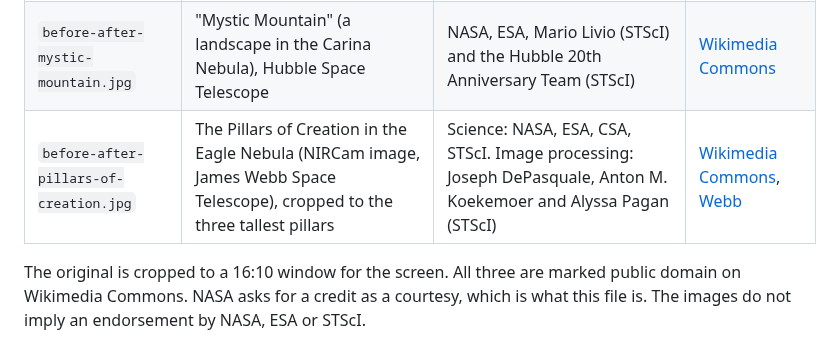
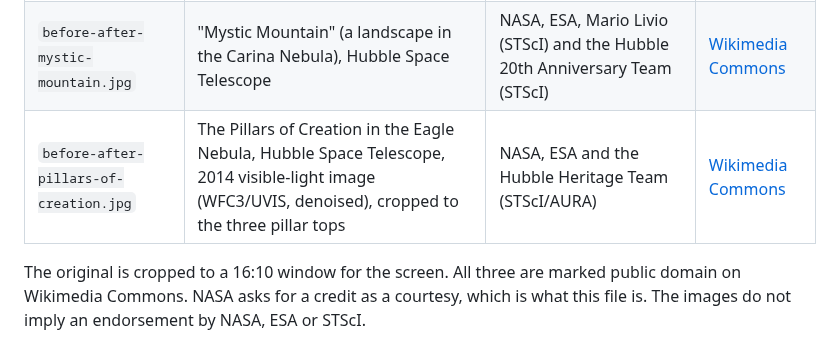
Before and after one commit to RGomes98/Vividctl, a Markdown page: docs/assets/CREDITS.md, the part around the change. Rendered like a GitHub page.

```diff
--- a/docs/assets/CREDITS.md
+++ b/docs/assets/CREDITS.md
@@ -9,7 +9,7 @@ two captures were joined in the middle (`scripts/split-screenshot.py`, see
 |---|---|---|---|
 | `before-after-cosmic-cliffs.jpg` | "Cosmic Cliffs" in the Carina Nebula, James Webb Space Telescope | NASA, ESA, CSA, STScI | [Wikimedia Commons](https://commons.wikimedia.org/wiki/File:NASA%E2%80%99s_Webb_Reveals_Cosmic_Cliffs,_Glittering_Landscape_of_Star_Birth.jpg) |
 | `before-after-mystic-mountain.jpg` | "Mystic Mountain" (a landscape in the Carina Nebula), Hubble Space Telescope | NASA, ESA, Mario Livio (STScI) and the Hubble 20th Anniversary Team (STScI) | [Wikimedia Commons](https://commons.wikimedia.org/wiki/File:Hubble_Captures_Spectacular_%22Landscape%22_in_the_Carina_Nebula_(2010-13-2718).tiff) |
-| `before-after-pillars-of-creation.jpg` | The Pillars of Creation in the Eagle Nebula (NIRCam image, James Webb Space Telescope), cropped to the three tallest pillars | Science: NASA, ESA, CSA, STScI. Image processing: Joseph DePasquale, Anton M. Koekemoer and Alyssa Pagan (STScI) | [Wikimedia Commons](https://commons.wikimedia.org/wiki/File:Pillars_of_Creation_(NIRCam_Image).jpg), [Webb](https://webbtelescope.org/contents/media/images/2022/052/01GF423GBQSK6ANC89NTFJW8VM) |
+| `before-after-pillars-of-creation.jpg` | The Pillars of Creation in the Eagle Nebula, Hubble Space Telescope, 2014 visible-light image (WFC3/UVIS, denoised), cropped to the three pillar tops | NASA, ESA and the Hubble Heritage Team (STScI/AURA) | [Wikimedia Commons](https://commons.wikimedia.org/wiki/File:Pillars_of_creation_2014_HST_WFC3-UVIS_full-res_denoised.jpg) |
 
 The original is cropped to a 16:10 window for the screen. All three are marked public domain on Wikimedia Commons. NASA asks for a credit as a courtesy, which
 is what this file is. The images do not imply an endorsement by NASA, ESA or STScI.
```
Also changed, not shown: README.md (+1 -1 lines), docs/assets/before-after-pillars-of-creation.jpg.
